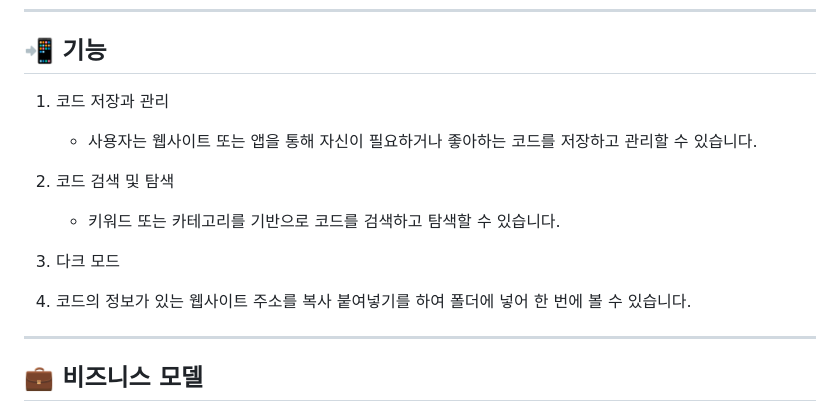
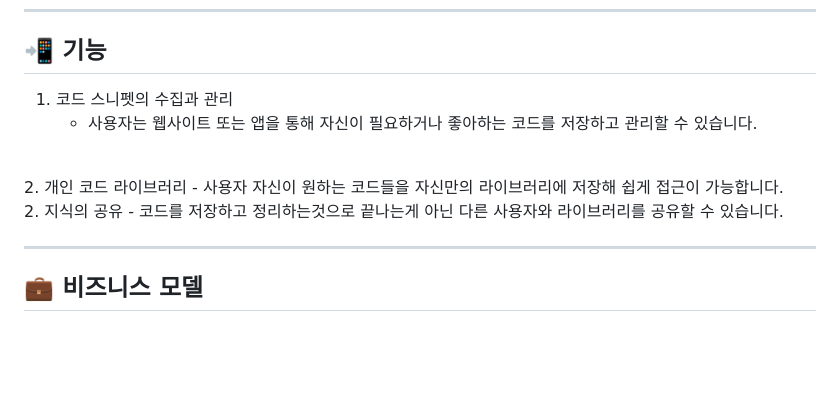
Before and after one commit to sunhew/CodePin, a Markdown page: README.md, the part around one of its changes. GitHub-like rendering; blank space fills up the shorter version.

```diff
--- a/README.md
+++ b/README.md
@@ -43,15 +63,14 @@
 
 ## 📲 기능
 
-1. 코드 저장과 관리
+1. 코드 스니펫의 수집과 관리
    - 사용자는 웹사이트 또는 앱을 통해 자신이 필요하거나 좋아하는 코드를 저장하고 관리할 수 있습니다.
-
-2. 코드 검색 및 탐색
-   - 키워드 또는 카테고리를 기반으로 코드를 검색하고 탐색할 수 있습니다.
-
-3. 다크 모드
-
-4. 코드의 정보가 있는 웹사이트 주소를 복사 붙여넣기를 하여 폴더에 넣어 한 번에 볼 수 있습니다.
+<br/>
+2. 개인 코드 라이브러리
+   - 사용자 자신이 원하는 코드들을 자신만의 라이브러리에 저장해 쉽게 접근이 가능합니다.
+<br/>
+2. 지식의 공유
+   - 코드를 저장하고 정리하는것으로 끝나는게 아닌 다른 사용자와 라이브러리를 공유할 수 있습니다.
 
 
 ---
```
Also changed, not shown: other parts of README.md (+60 -32 lines).
